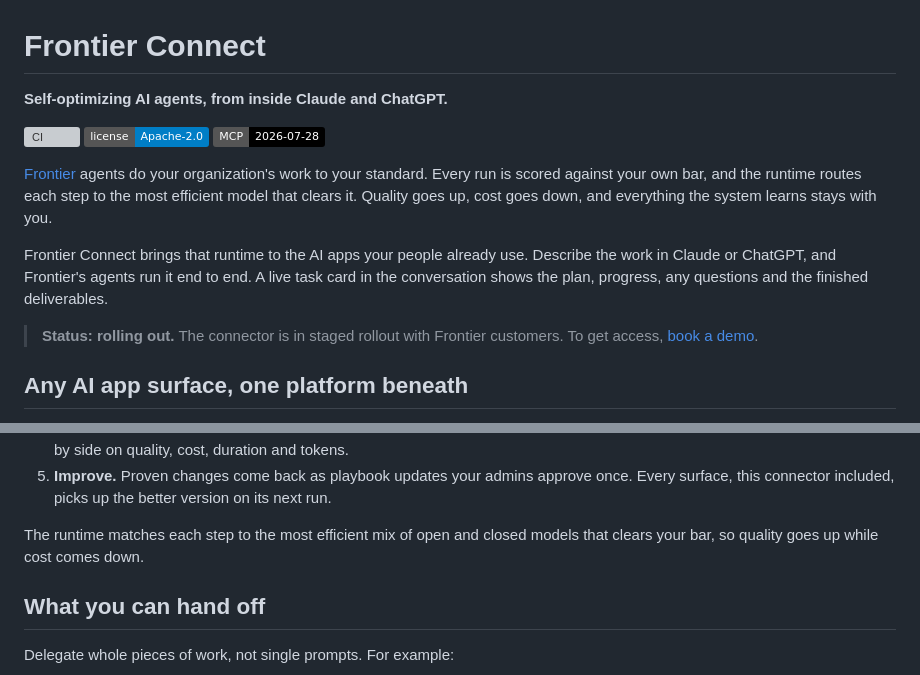
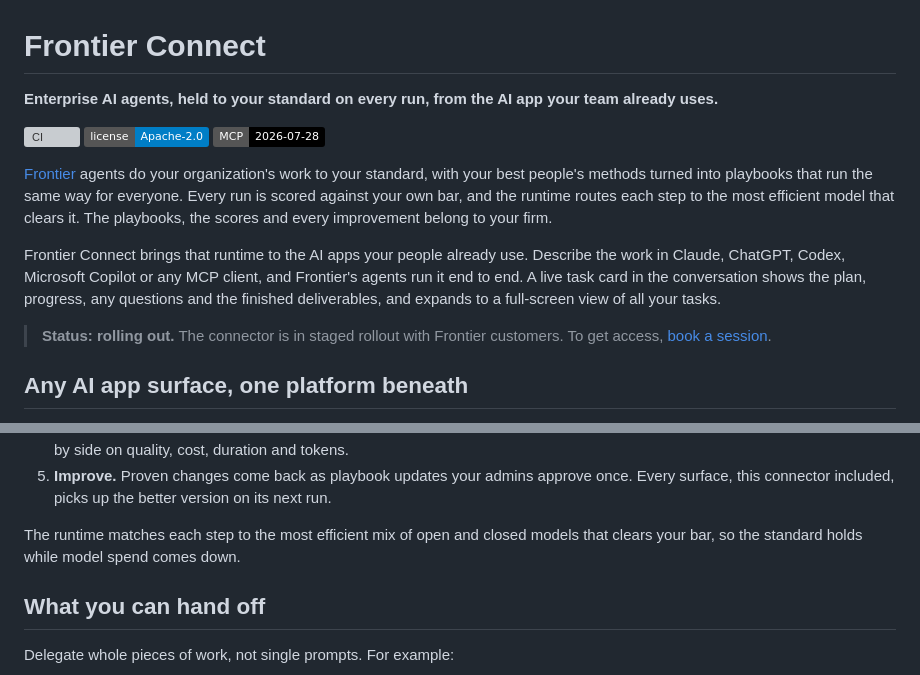
Before and after one commit to Parallel-Frontier-Labs/frontier-connect, a Markdown page: README.md, 2 parts joined by grey strips. Drawn GitHub-style; badges without logos; grey boxes are pictures that could not be loaded.

Commit message:
readme: update the introduction
Open with the Frontier tagline, list every supported AI app and the
full-screen task view, and link to booking a session.

```diff
--- a/README.md
+++ b/README.md
@@ -1,21 +1,23 @@
 # Frontier Connect
 
-**Self-optimizing AI agents, from inside Claude and ChatGPT.**
+**Enterprise AI agents, held to your standard on every run, from the AI app your team already uses.**
 
 [![CI](https://github.com/Parallel-Frontier-Labs/frontier-connect/actions/workflows/ci.yml/badge.svg)](https://github.com/Parallel-Frontier-Labs/frontier-connect/actions/workflows/ci.yml)
 [![License: Apache-2.0](https://img.shields.io/badge/license-Apache--2.0-blue.svg)](LICENSE)
 [![MCP 2026-07-28](https://img.shields.io/badge/MCP-2026--07--28-black.svg)](https://modelcontextprotocol.io)
 
-[Frontier](https://parallelfrontier.io) agents do your organization's work to your standard.
-Every run is scored against your own bar, and the runtime routes each step to the most efficient model
-that clears it. Quality goes up, cost goes down, and everything the system learns stays with you.
+[Frontier](https://parallelfrontier.io) agents do your organization's work to your standard, with
+your best people's methods turned into playbooks that run the same way for everyone. Every run is
+scored against your own bar, and the runtime routes each step to the most efficient model that
+clears it. The playbooks, the scores and every improvement belong to your firm.
 
 Frontier Connect brings that runtime to the AI apps your people already use. Describe the work in
-Claude or ChatGPT, and Frontier's agents run it end to end. A live task card in the conversation
-shows the plan, progress, any questions and the finished deliverables.
+Claude, ChatGPT, Codex, Microsoft Copilot or any MCP client, and Frontier's agents run it end to end.
+A live task card in the conversation shows the plan, progress, any questions and the finished
+deliverables, and expands to a full-screen view of all your tasks.
 
 > **Status: rolling out.** The connector is in staged rollout with Frontier customers.
-> To get access, [book a demo](https://parallelfrontier.io/book).
+> To get access, [book a session](https://parallelfrontier.io/book).
 
 ## Any AI app surface, one platform beneath
 
@@ -50,7 +52,7 @@ Frontier. That is what makes the agents self-optimizing.
    surface, this connector included, picks up the better version on its next run.
 
 The runtime matches each step to the most efficient mix of open and closed models that clears your
-bar, so quality goes up while cost comes down.
+bar, so the standard holds while model spend comes down.
 
 ## What you can hand off
 
```
